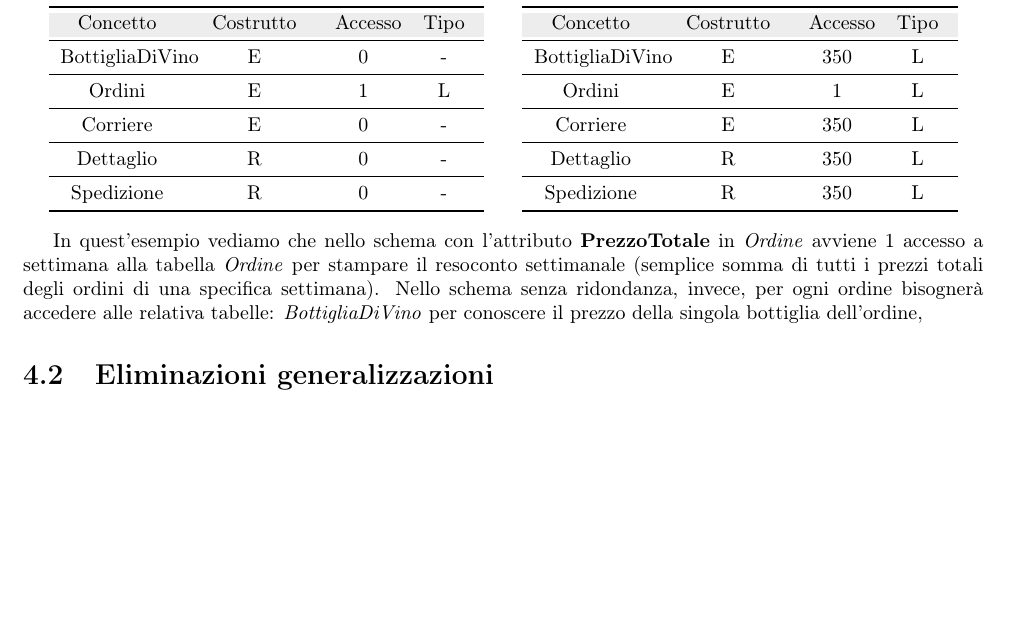
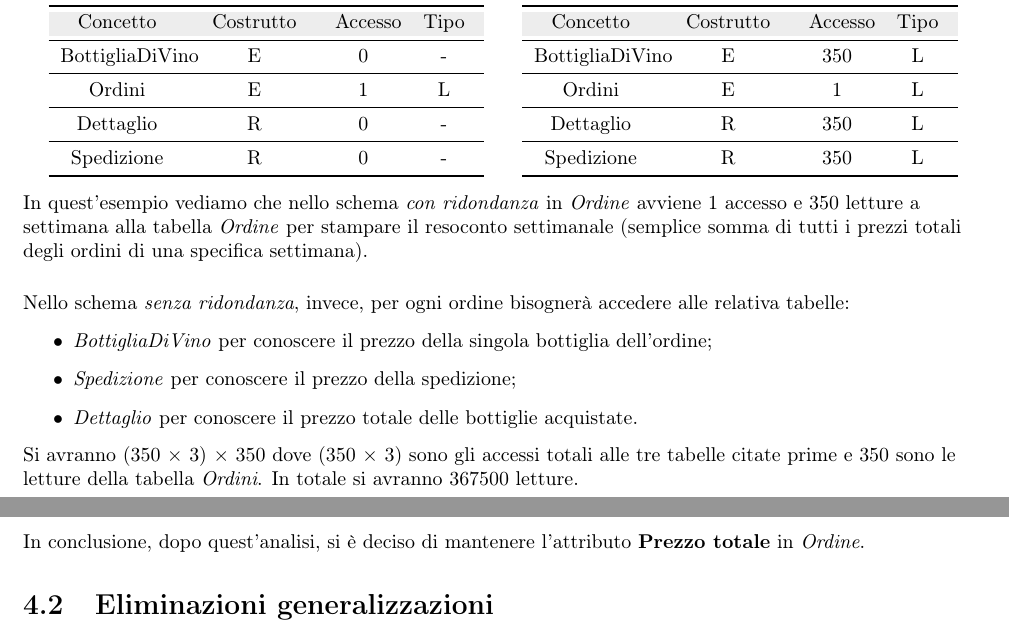
Before and after one commit to nicomanto/Oenology, a LaTeX thesis (main.tex, which reads src/progettazioneLogica/analisi_ridondanze.tex): part of page 16 of 21 before the commit and two parts of pages 16 and 17 of 21 after it, the two joined at a grey line, cut so that both start at the same text, the shorter picture padded with empty space. Compiled offline with pdfLaTeX.

Commit message:
Fine di un analisi

```diff
--- a/src/progettazioneLogica/analisi_ridondanze.tex
+++ b/src/progettazioneLogica/analisi_ridondanze.tex
@@ -33,8 +33,6 @@ Lo schema concettuale rappresenta 2 attributi ridondanti, il primo è il \textbf
 				\midrule
 				Ordini & E & 1 & L\\
 				\midrule
-				Corriere & E & 0 & -\\
-				\midrule
 				Dettaglio & R & 0 & -\\
 				\midrule
 				Spedizione & R & 0 & -\\
@@ -54,8 +52,6 @@ Lo schema concettuale rappresenta 2 attributi ridondanti, il primo è il \textbf
 				\midrule
 				Ordini & E & 1 & L\\
 				\midrule
-				Corriere & E & 350 & L\\
-				\midrule
 				Dettaglio & R & 350 & L\\
 				\midrule
 				Spedizione & R & 350 & L\\
@@ -66,5 +62,16 @@ Lo schema concettuale rappresenta 2 attributi ridondanti, il primo è il \textbf
 
 \end{center}
 
-In quest'esempio vediamo che nello schema con l'attributo \textbf{PrezzoTotale} in \emph{Ordine} avviene 1 accesso a settimana alla tabella \emph{Ordine} per stampare il resoconto settimanale (semplice somma di tutti i prezzi totali degli ordini di una specifica settimana).
-Nello schema senza ridondanza, invece, per ogni ordine bisognerà accedere alle relativa tabelle: \emph{BottigliaDiVino} per conoscere il prezzo della singola bottiglia dell'ordine,
+\begin{flushleft}
+In quest'esempio vediamo che nello schema \emph{con ridondanza} in \emph{Ordine} avviene 1 accesso e 350 letture a settimana alla tabella \emph{Ordine} per stampare il resoconto settimanale (semplice somma di tutti i prezzi totali degli ordini di una specifica settimana).\\
+\vspace{0.5cm}
+Nello schema \emph{senza ridondanza}, invece, per ogni ordine bisognerà accedere alle relativa tabelle:
+\begin{itemize}
+	\item \emph{BottigliaDiVino} per conoscere il prezzo della singola bottiglia dell'ordine;
+	\item \emph{Spedizione} per conoscere il prezzo della spedizione;
+	\item \emph{Dettaglio} per conoscere il prezzo totale delle bottiglie acquistate.
+\end{itemize}
+Si avranno (350 $\times$ 3) $\times$ 350 dove (350 $\times$ 3) sono gli accessi totali alle tre tabelle citate prime e 350 sono le letture della tabella \emph{Ordini}. In totale si avranno 367500 letture.\\
+\vspace{0.5cm}
+In conclusione, dopo quest'analisi, si è deciso di mantenere l'attributo \textbf{Prezzo totale} in \emph{Ordine}.
+\end{flushleft}
```
